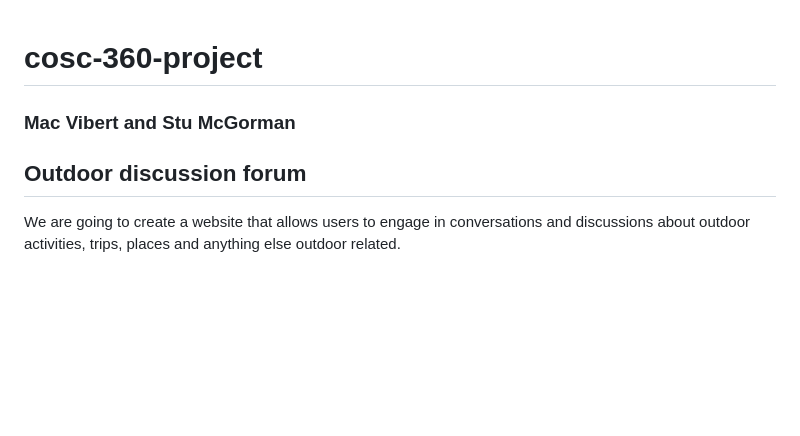
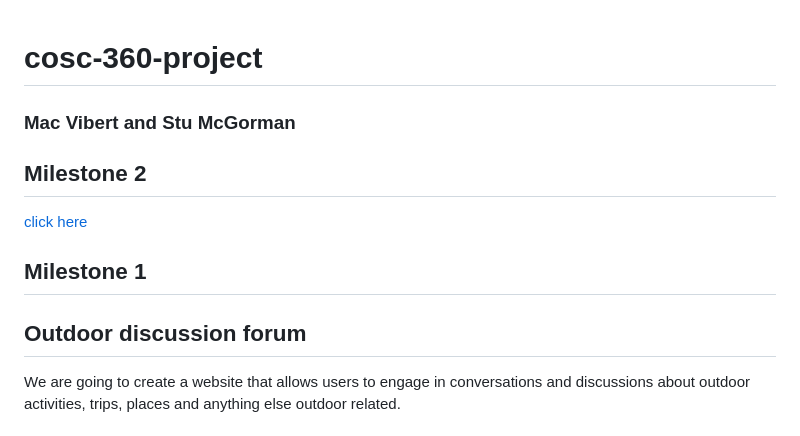
Before and after one commit to COSC360/project-stu-mcg, a Markdown page: README.md, the part around the change. Rendered like a GitHub page; blank space fills up the shorter version.

Commit message:
Updated readme and pages.md

```diff
--- a/README.md
+++ b/README.md
@@ -2,8 +2,13 @@
 
 ### Mac Vibert and Stu McGorman
 
+## Milestone 2
+
+[click here](pages.md)
+
+## Milestone 1
+
 ## Outdoor discussion forum
-
 
 We are going to create a website that allows users to engage in conversations and discussions about outdoor activities, trips, places and anything else outdoor related.
 
```
Also changed, not shown: pages.md (+7 -1 lines), pages-images/profile.png (added).
